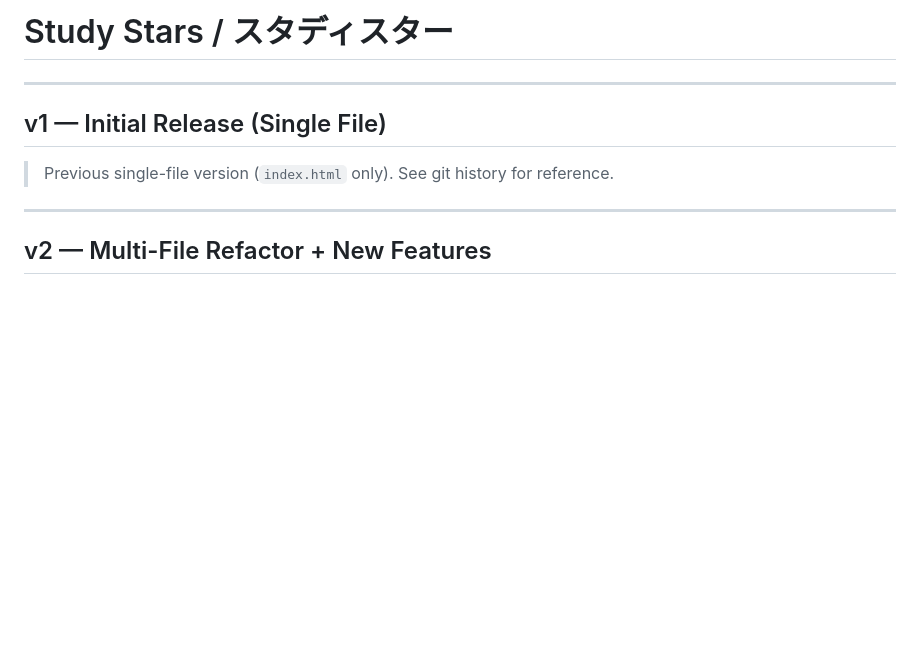
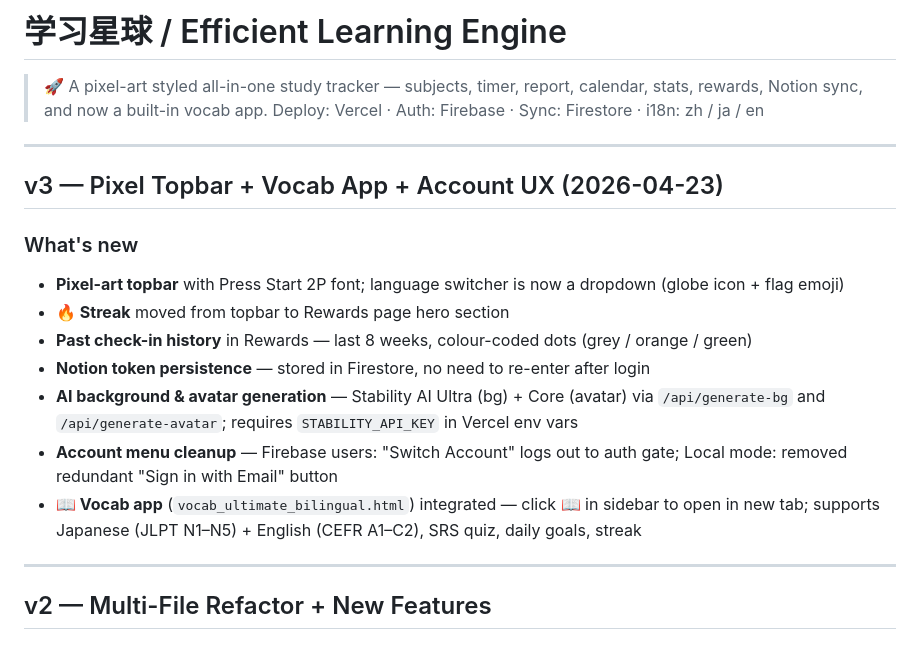
Before and after one commit to bengbcit/Study-Reminder, a Markdown page: README.md, the part around the change. Drawn GitHub-style; blank space fills up the shorter version.

Commit message:
docs: update README and context.md
- README: add v3 section summarising pixel topbar, vocab app, account UX, streak move, AI generation
- context.md: bump date, add vocab file to tree, update routes, completed checklist, commit history, pending items

Co-Authored-By: Claude Sonnet 4.6 <noreply@anthropic.com>

```diff
--- a/README.md
+++ b/README.md
@@ -1,10 +1,21 @@
-# Study Stars / スタディスター
+# 学习星球 / Efficient Learning Engine
+
+> 🚀 A pixel-art styled all-in-one study tracker — subjects, timer, report, calendar, stats, rewards, Notion sync, and now a built-in vocab app.
+> Deploy: Vercel · Auth: Firebase · Sync: Firestore · i18n: zh / ja / en
 
 ---
 
-## v1 — Initial Release (Single File)
+## v3 — Pixel Topbar + Vocab App + Account UX (2026-04-23)
 
-> Previous single-file version (`index.html` only). See git history for reference.
+### What's new
+
+- **Pixel-art topbar** with Press Start 2P font; language switcher is now a dropdown (globe icon + flag emoji)
+- **🔥 Streak** moved from topbar to Rewards page hero section
+- **Past check-in history** in Rewards — last 8 weeks, colour-coded dots (grey / orange / green)
+- **Notion token persistence** — stored in Firestore, no need to re-enter after login
+- **AI background & avatar generation** — Stability AI Ultra (bg) + Core (avatar) via `/api/generate-bg` and `/api/generate-avatar`; requires `STABILITY_API_KEY` in Vercel env vars
+- **Account menu cleanup** — Firebase users: "Switch Account" logs out to auth gate; Local mode: removed redundant "Sign in with Email" button
+- **📖 Vocab app** (`vocab_ultimate_bilingual.html`) integrated — click 📖 in sidebar to open in new tab; supports Japanese (JLPT N1–N5) + English (CEFR A1–C2), SRS quiz, daily goals, streak
 
 ---
 
```
